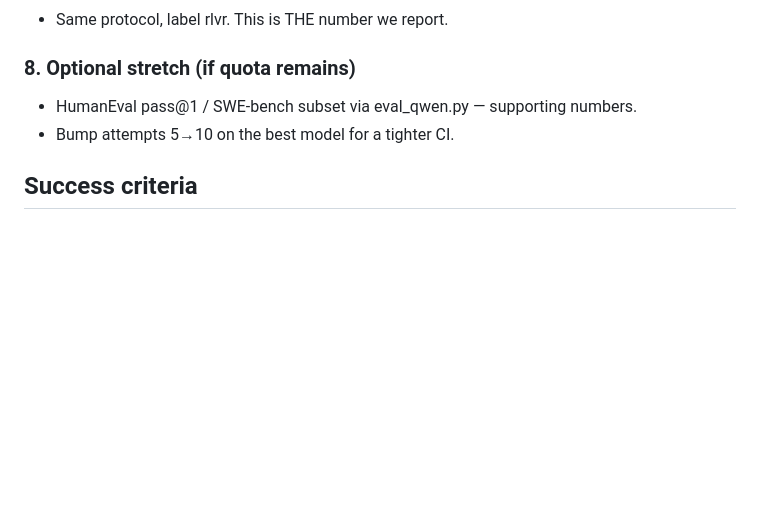
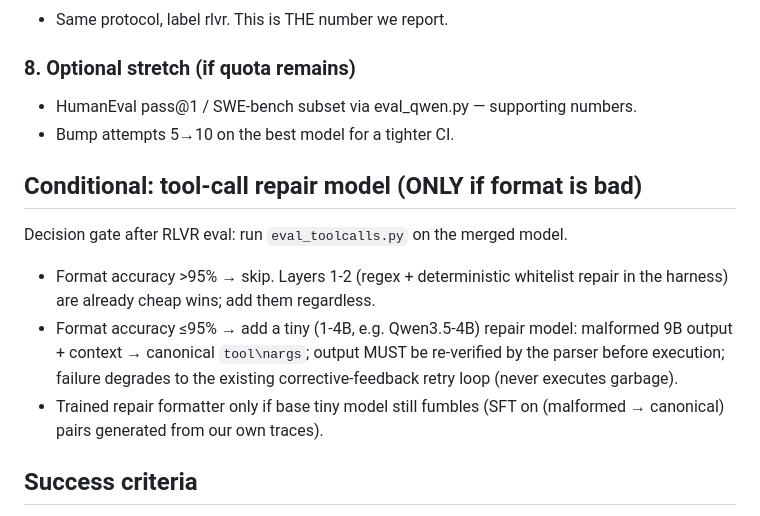
Before and after one commit to Mateooo93/le-gros-chaton, a Markdown page: PLAN_MI300X.md, the part around the change. Rendered like a GitHub page; blank space fills up the shorter version.

Commit message:
plan: conditional tool-call repair model (gate on eval_toolcalls accuracy after RLVR)

````diff
--- a/PLAN_MI300X.md
+++ b/PLAN_MI300X.md
@@ -76,6 +76,17 @@ but does NOT transfer values (verified: 0.0215 vs 0.123 expected; lora_B zeros).
 - HumanEval pass@1 / SWE-bench subset via eval_qwen.py — supporting numbers.
 - Bump attempts 5→10 on the best model for a tighter CI.
 
+## Conditional: tool-call repair model (ONLY if format is bad)
+Decision gate after RLVR eval: run `eval_toolcalls.py` on the merged model.
+- Format accuracy >95% → skip. Layers 1-2 (regex + deterministic whitelist
+  repair in the harness) are already cheap wins; add them regardless.
+- Format accuracy ≤95% → add a tiny (1-4B, e.g. Qwen3.5-4B) repair model:
+  malformed 9B output + context → canonical ```tool\nargs```; output MUST be
+  re-verified by the parser before execution; failure degrades to the existing
+  corrective-feedback retry loop (never executes garbage).
+- Trained repair formatter only if base tiny model still fumbles (SFT on
+  (malformed → canonical) pairs generated from our own traces).
+
 ## Success criteria
 - TB 2.0 ≥30% (5 attempts/task, leaderboard protocol) — SOTA-class for a 9B.
 - Adapter loads cleanly (flat, 12 modules), merge verified by value transfer, not just "no error".
````
